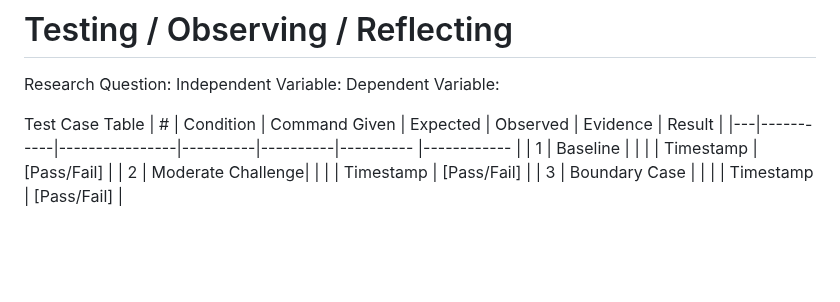
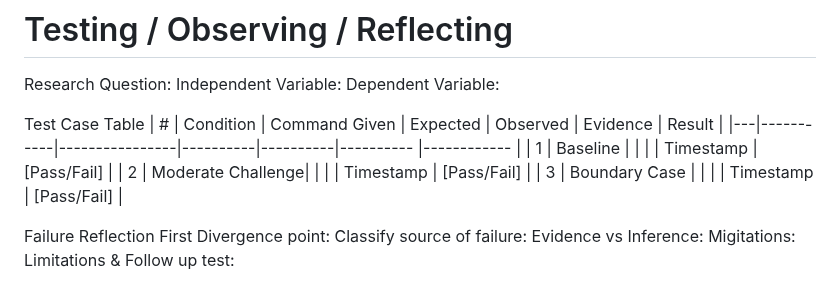
Before and after one commit to wiamsalih/lab1, a Markdown page: README.md, the part around the change. Drawn GitHub-style; blank space fills up the shorter version.

Commit message:
Add failure reflection section to README

```diff
--- a/README.md
+++ b/README.md
@@ -122,3 +122,10 @@ Test Case Table
 | 1 | Baseline |                 |          |          | Timestamp | [Pass/Fail] |
 | 2 | Moderate Challenge|        |          |          | Timestamp | [Pass/Fail] |
 | 3 | Boundary Case |            |          |          | Timestamp | [Pass/Fail] |
+
+Failure Reflection
+First Divergence point:
+Classify source of failure:
+Evidence vs Inference:
+Migitations:
+Limitations & Follow up test:
```
